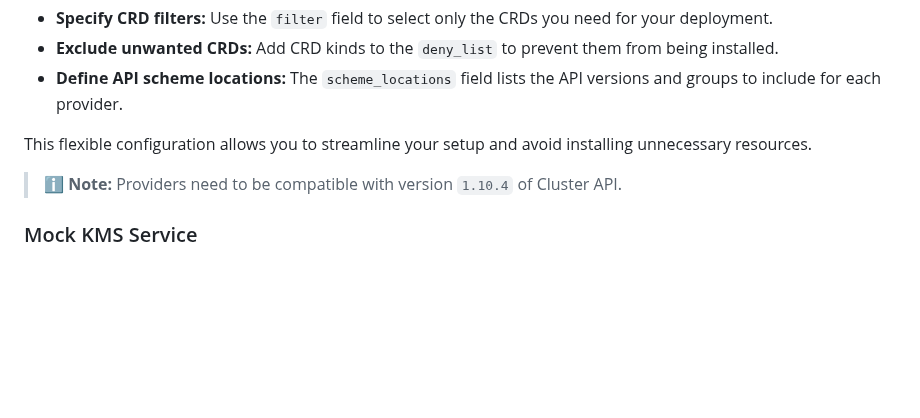
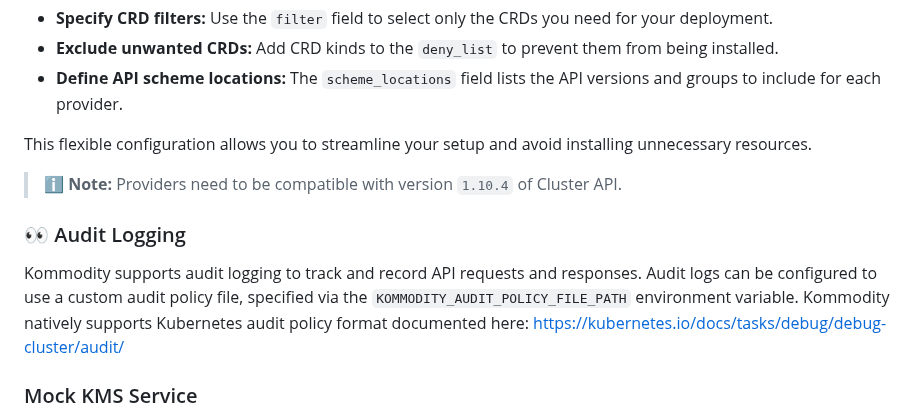
Before and after one commit to kommodity-io/kommodity, a Markdown page: README.md, the part around the change. Drawn GitHub-style; blank space fills up the shorter version.

Commit message:
feat(README): adding audit documentation
Signed-off-by: Steffen Karlsson <steffen.karlsson@gmail.com>

```diff
--- a/README.md
+++ b/README.md
@@ -135,6 +135,11 @@ This flexible configuration allows you to streamline your setup and avoid instal
 
 > **ℹ️ Note:** Providers need to be compatible with version `1.10.4` of Cluster API.
 
+### 👀 Audit Logging
+
+Kommodity supports audit logging to track and record API requests and responses. Audit logs can be configured to use a custom audit policy file, specified via the `KOMMODITY_AUDIT_POLICY_FILE_PATH` environment variable.
+Kommodity natively supports Kubernetes audit policy format documented here: https://kubernetes.io/docs/tasks/debug/debug-cluster/audit/
+
 ### Mock KMS Service
 
 The `kms` package provides a mock implementation of the [Talos Linux Key Management Service (KMS)][talos-kms-api]. This implementation:
```
